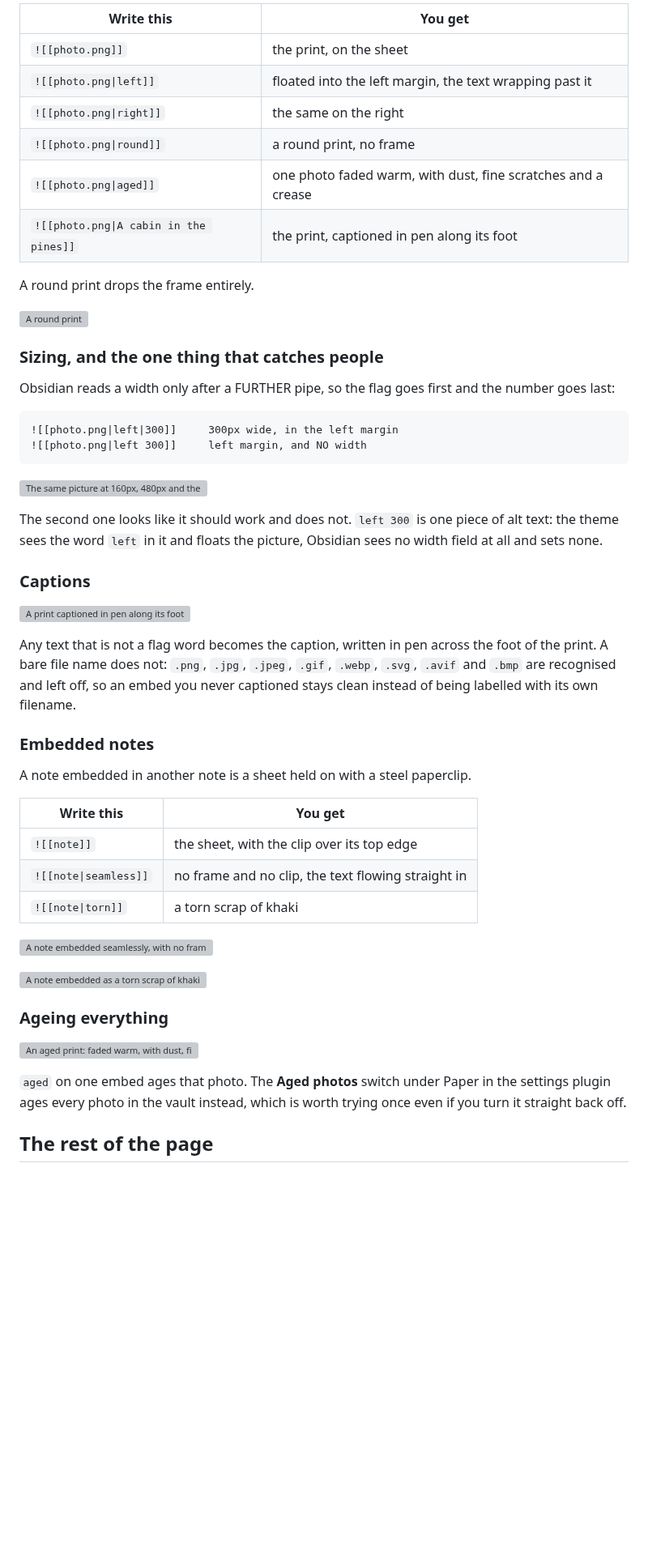
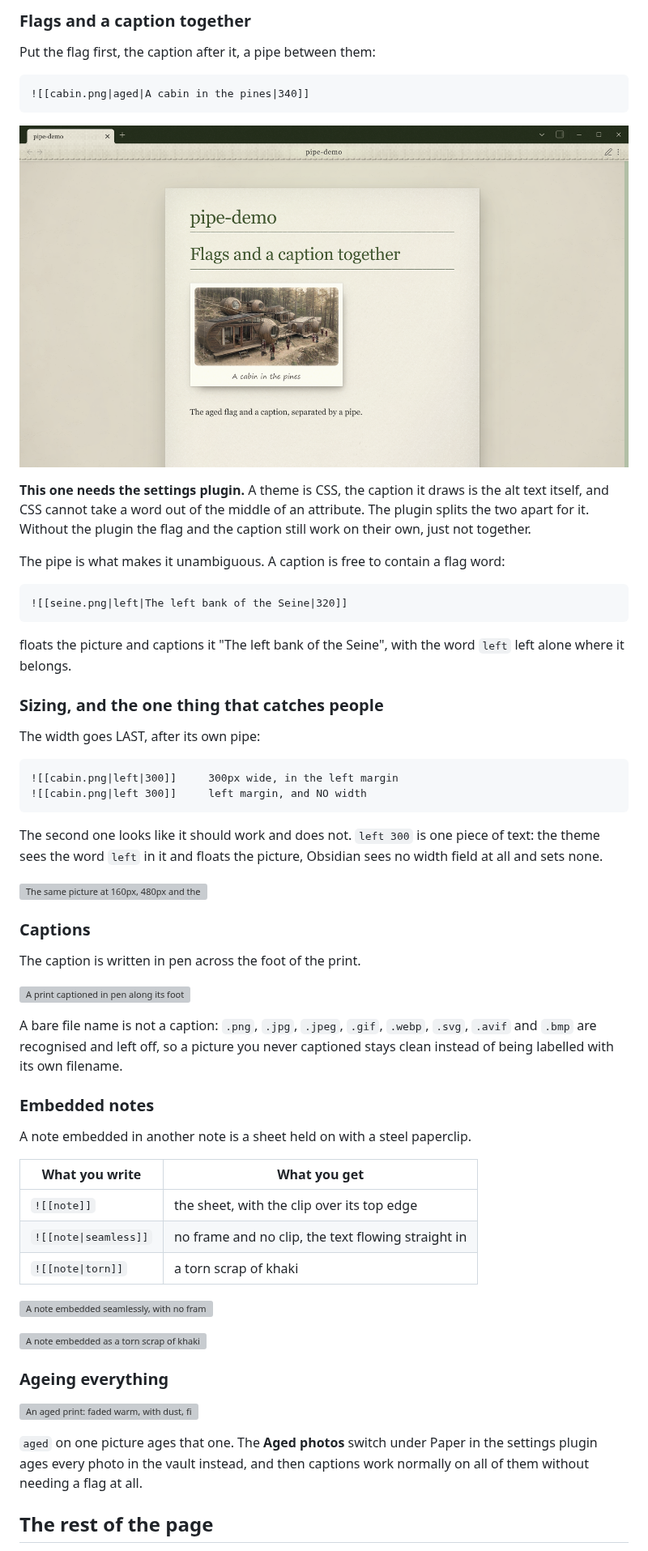
Before and after one commit to n2osync/n2o-paper, a Markdown page: README.md, the part around one of its changes. Shown at 81% size. Rendered like a GitHub page; pictures changed too: images/pipe-demo.png (added); blank space fills up the shorter version; grey boxes are pictures that could not be loaded.

````diff
--- a/README.md
+++ b/README.md
@@ -184,47 +225,58 @@ embed's alt text, and the theme reads a word there as a switch.
 
-| Write this | You get |
-|---|---|
-| `![[photo.png]]` | the print, on the sheet |
-| `![[photo.png\|left]]` | floated into the left margin, the text wrapping past it |
-| `![[photo.png\|right]]` | the same on the right |
-| `![[photo.png\|round]]` | a round print, no frame |
-| `![[photo.png\|aged]]` | one photo faded warm, with dust, fine scratches and a crease |
-| `![[photo.png\|A cabin in the pines]]` | the print, captioned in pen along its foot |
+### Flags and a caption together
 
-A round print drops the frame entirely.
+Put the flag first, the caption after it, a pipe between them:
 
-![A round print](https://raw.githubusercontent.com/n2osync/n2o-paper/main/images/pic-round.png)
+```
+![[cabin.png|aged|A cabin in the pines|340]]
+```
+
+![An aged print, captioned in pen on its foot](https://raw.githubusercontent.com/n2osync/n2o-paper/main/images/pipe-demo.png)
+
+**This one needs the settings plugin.** A theme is CSS, the caption it draws is
+the alt text itself, and CSS cannot take a word out of the middle of an
+attribute. The plugin splits the two apart for it. Without the plugin the flag
+and the caption still work on their own, just not together.
+
+The pipe is what makes it unambiguous. A caption is free to contain a flag word:
+
+```
+![[seine.png|left|The left bank of the Seine|320]]
+```
+
+floats the picture and captions it "The left bank of the Seine", with the word
+`left` left alone where it belongs.
 
 ### Sizing, and the one thing that catches people
 
-Obsidian reads a width only after a FURTHER pipe, so the flag goes first and the
-number goes last:
+The width goes LAST, after its own pipe:
 
 ```
-![[photo.png|left|300]]     300px wide, in the left margin
-![[photo.png|left 300]]     left margin, and NO width
+![[cabin.png|left|300]]     300px wide, in the left margin
+![[cabin.png|left 300]]     left margin, and NO width
 ```
+
+The second one looks like it should work and does not. `left 300` is one piece
+of text: the theme sees the word `left` in it and floats the picture, Obsidian
+sees no width field at all and sets none.
 
 ![The same picture at 160px, 480px and the full width of the column](https://raw.githubusercontent.com/n2osync/n2o-paper/main/images/pic-sizes.png)
 
-The second one looks like it should work and does not. `left 300` is one piece
-of alt text: the theme sees the word `left` in it and floats the picture,
-Obsidian sees no width field at all and sets none.
+### Captions
 
-### Captions
+The caption is written in pen across the foot of the print.
 
 ![A print captioned in pen along its foot](https://raw.githubusercontent.com/n2osync/n2o-paper/main/images/pic-caption.png)
 
-Any text that is not a flag word becomes the caption, written in pen across the
-foot of the print. A bare file name does not: `.png`, `.jpg`, `.jpeg`, `.gif`,
-`.webp`, `.svg`, `.avif` and `.bmp` are recognised and left off, so an embed you
-never captioned stays clean instead of being labelled with its own filename.
+A bare file name is not a caption: `.png`, `.jpg`, `.jpeg`, `.gif`, `.webp`,
+`.svg`, `.avif` and `.bmp` are recognised and left off, so a picture you never
+captioned stays clean instead of being labelled with its own filename.
 
 ### Embedded notes
 
 A note embedded in another note is a sheet held on with a steel paperclip.
 
-| Write this | You get |
+| What you write | What you get |
 |---|---|
 | `![[note]]` | the sheet, with the clip over its top edge |
 | `![[note\|seamless]]` | no frame and no clip, the text flowing straight in |
@@ -238,9 +290,9 @@ A note embedded in another note is a sheet held on with a steel paperclip.
 
 ![An aged print: faded warm, with dust, fine scratches and a crease](https://raw.githubusercontent.com/n2osync/n2o-paper/main/images/pic-aged.png)
 
-`aged` on one embed ages that photo. The **Aged photos** switch under Paper in
-the settings plugin ages every photo in the vault instead, which is worth trying
-once even if you turn it straight back off.
+`aged` on one picture ages that one. The **Aged photos** switch under Paper in
+the settings plugin ages every photo in the vault instead, and then captions
+work normally on all of them without needing a flag at all.
 
 ## The rest of the page
 
````
Also changed, not shown: other parts of README.md (+49 -8 lines).
